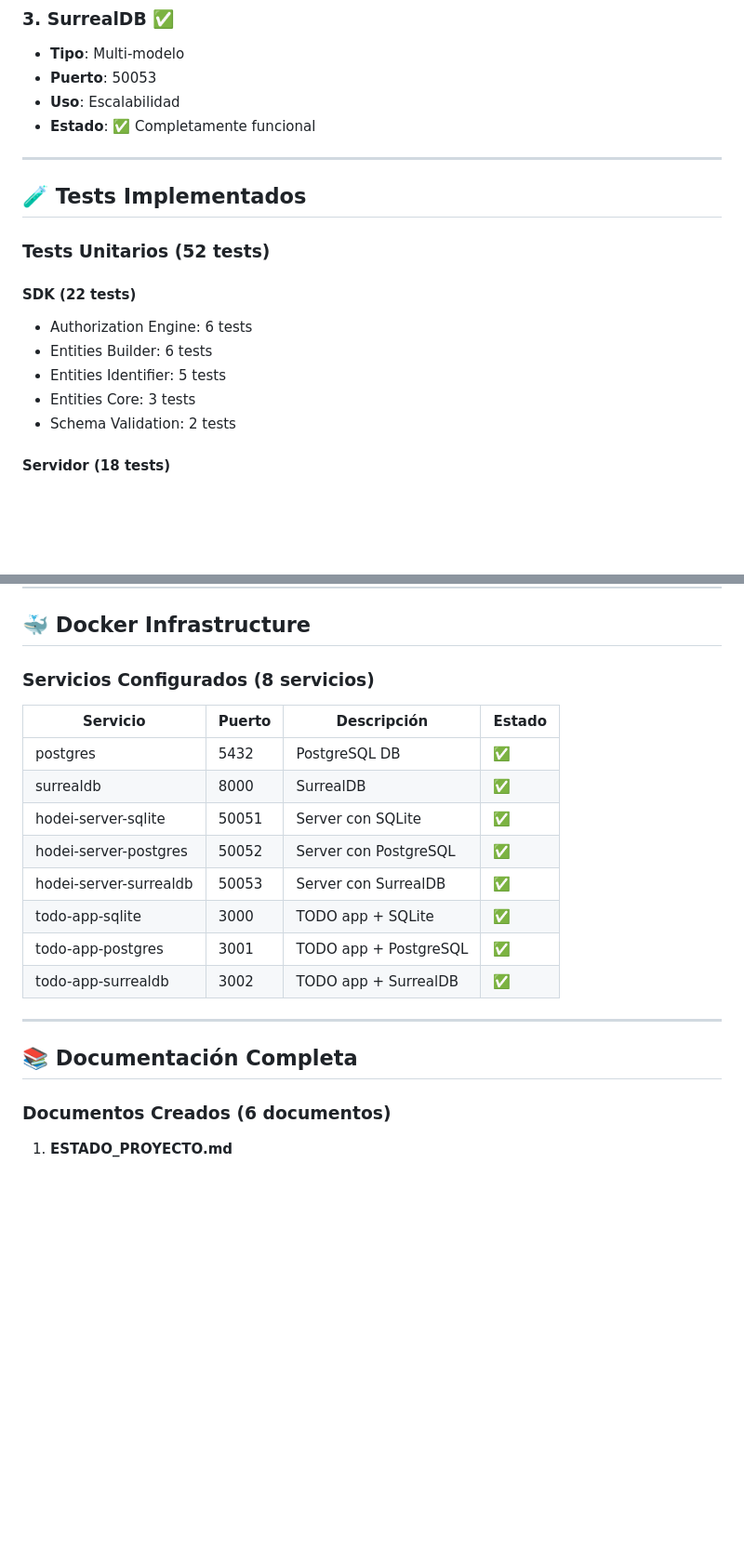
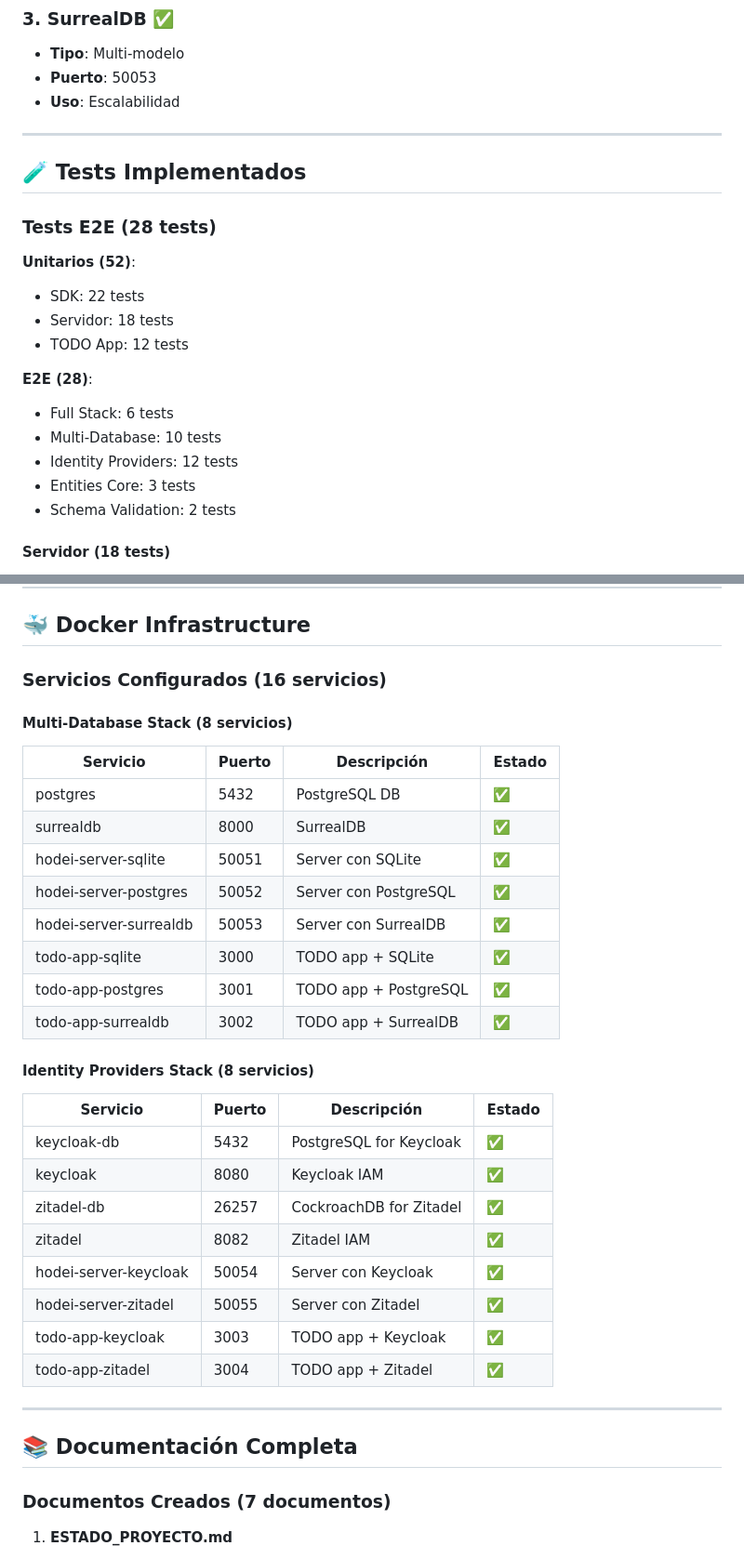
Before and after one commit to Rubentxu/hodei-verified-permissions, a Markdown page: RESUMEN_FINAL.md, 2 parts joined by grey strips. Shown at 93% size. Rendered like a GitHub page; blank space fills up the shorter version.

```diff
--- a/RESUMEN_FINAL.md
+++ b/RESUMEN_FINAL.md
@@ -82,18 +82,22 @@ TOTAL:                      52 tests unitarios + 16 tests E2E
 - **Tipo**: Multi-modelo
 - **Puerto**: 50053
 - **Uso**: Escalabilidad
-- **Estado**: ✅ Completamente funcional
 
 ---
 
 ## 🧪 Tests Implementados
 
-### Tests Unitarios (52 tests)
+### Tests E2E (28 tests)
 
-#### SDK (22 tests)
-- Authorization Engine: 6 tests
-- Entities Builder: 6 tests
-- Entities Identifier: 5 tests
+**Unitarios (52)**:
+- SDK: 22 tests
+- Servidor: 18 tests
+- TODO App: 12 tests
+
+**E2E (28)**:
+- Full Stack: 6 tests
+- Multi-Database: 10 tests
+- Identity Providers: 12 tests
 - Entities Core: 3 tests
 - Schema Validation: 2 tests
 
@@ -133,7 +137,9 @@ TOTAL:                      52 tests unitarios + 16 tests E2E
 
 ## 🐳 Docker Infrastructure
 
-### Servicios Configurados (8 servicios)
+### Servicios Configurados (16 servicios)
+
+#### Multi-Database Stack (8 servicios)
 
 | Servicio | Puerto | Descripción | Estado |
 |----------|--------|-------------|--------|
@@ -146,11 +152,24 @@ TOTAL:                      52 tests unitarios + 16 tests E2E
 | todo-app-postgres | 3001 | TODO app + PostgreSQL | ✅ |
 | todo-app-surrealdb | 3002 | TODO app + SurrealDB | ✅ |
 
+#### Identity Providers Stack (8 servicios)
+
+| Servicio | Puerto | Descripción | Estado |
+|----------|--------|-------------|--------|
+| keycloak-db | 5432 | PostgreSQL for Keycloak | ✅ |
+| keycloak | 8080 | Keycloak IAM | ✅ |
+| zitadel-db | 26257 | CockroachDB for Zitadel | ✅ |
+| zitadel | 8082 | Zitadel IAM | ✅ |
+| hodei-server-keycloak | 50054 | Server con Keycloak | ✅ |
+| hodei-server-zitadel | 50055 | Server con Zitadel | ✅ |
+| todo-app-keycloak | 3003 | TODO app + Keycloak | ✅ |
+| todo-app-zitadel | 3004 | TODO app + Zitadel | ✅ |
+
 ---
 
 ## 📚 Documentación Completa
 
-### Documentos Creados (6 documentos)
+### Documentos Creados (7 documentos)
 
 1. **ESTADO_PROYECTO.md**
    - Estado completo del proyecto
```
Also changed, not shown: other parts of RESUMEN_FINAL.md (+15 -9 lines).
